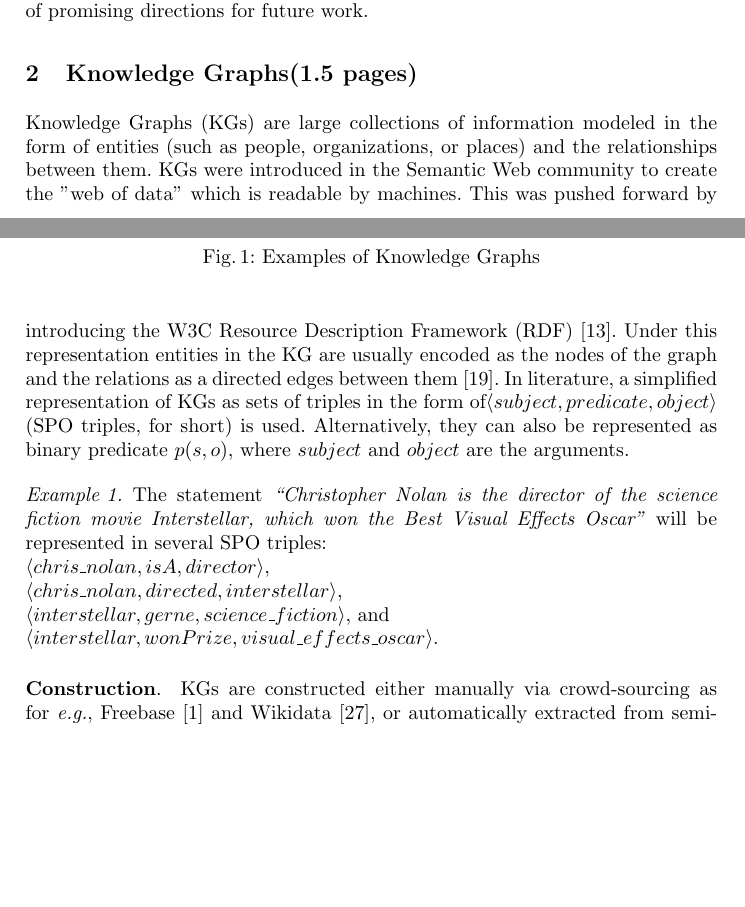
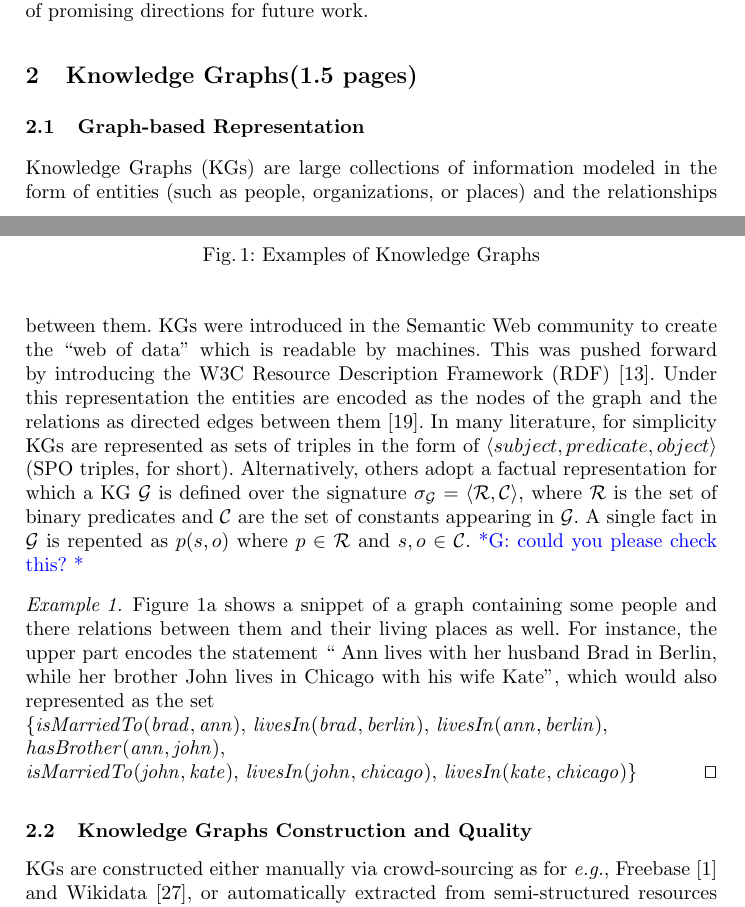
Before and after one commit to hovinhthinh/RW_2018_Rules_KG, a LaTeX thesis (main.tex, which reads sections/02_kgs.tex): two parts of pages 2 and 3 of 19, joined at a grey line, cut so that both start at the same text, the shorter picture padded with empty space. Compiled offline with pdfLaTeX.

Commit message:
edit KGs

```diff
--- a/sections/02_kgs.tex
+++ b/sections/02_kgs.tex
@@ -1,14 +1,20 @@
 \section{Knowledge Graphs(1.5 pages)}
 \label{sec:kgs}
-Knowledge Graphs (KGs) are large collections of information modeled in the form of entities (such as people, organizations, or places) and the relationships between them. KGs were introduced in the Semantic Web community to create the "web of data" which is readable by machines. This was pushed forward by introducing the W3C Resource Description Framework (RDF)~\cite{rdf2004}. Under this representation entities in the KG are usually encoded as the nodes of the graph and the relations as a directed edges between them~\cite{Nickel2015ARO}. In literature, a simplified representation of KGs as sets of triples in the form of$\tuple{subject, predicate,object}$ (SPO triples, for short) is used. Alternatively, they can also be represented as binary predicate $p(s,o)$, where $subject$ and $object$ are the arguments.
 
-\begin{example}
-The statement \textit{``Christopher Nolan is the director of the science fiction movie Interstellar, which won the Best Visual Effects Oscar"} will be represented in several SPO triples:\\
-$\tuple{chris\_nolan, isA, director}$,\\
-$\tuple{chris\_nolan, directed, interstellar}$,\\
-$\tuple{interstellar, gerne, science\_fiction}$, and \\
-$\tuple{interstellar, wonPrize, visual\_effects\_oscar}$.
+\subsection{Graph-based Representation}
+Knowledge Graphs (KGs) are large collections of information modeled in the form of entities (such as people, organizations, or places) and the relationships between them. KGs were introduced in the Semantic Web community to create the ``web of data" which is readable by machines. This was pushed forward by introducing the W3C Resource Description Framework (RDF)~\cite{rdf2004}. Under this representation the entities are encoded as the nodes of the graph and the relations as directed edges between them~\cite{Nickel2015ARO}. In many literature, for simplicity KGs are represented as sets of triples in the form of $\tuple{subject, predicate,object}$ (SPO triples, for short). Alternatively, %they can also be represented as binary predicate $p(s,o)$, where the subject $s$ and the object $o$ are its the arguments.
+%Formally,
+others adopt a factual representation for which a KG $\cG$ is defined over the signature $\sigma_{\cG}=\tuple{\cR,\cC}$, where $\cR$ is the set of binary predicates and $\cC$  are the set of constants appearing in $\cG$.  A single fact in $\cG$ is repented as $p(s,o)$ where $p \in \cR$ and $s,o \in \cC$. \gad{could you please check this?}
+
+\begin{example} Figure~\ref{rdf} shows a snippet of a graph containing some people and there relations between them and their living places as well. For instance, the upper part encodes the statement `` Ann lives with her husband Brad in Berlin, while her brother John lives in Chicago with his wife Kate'', which would also represented as the set \\$\{ \mi{isMarriedTo(brad, ann)}$,  $\mi{livesIn(brad, berlin)}$, $\mi{livesIn(ann, berlin)}$,\\ $\mi{hasBrother(ann, john)}$,\\ $\mi{isMarriedTo(john, kate)}$, $\mi{livesIn(john, chicago)}$, $\mi{livesIn(kate, chicago)} \}$ \qed
 \end{example}
+%\begin{example}
+%The statement \textit{``Christopher Nolan is the director of the science fiction movie Interstellar, which won the Best Visual Effects Oscar"} will be represented in several SPO triples:\\
+%$\tuple{chris\_nolan, isA, director}$,\\
+%$\tuple{chris\_nolan, directed, interstellar}$,\\
+%$\tuple{interstellar, gerne, science\_fiction}$, and \\
+%$\tuple{interstellar, wonPrize, visual\_effects\_oscar}$.
+%\end{example}
 
 
 
@@ -17,9 +23,12 @@ $\tuple{interstellar, wonPrize, visual\_effects\_oscar}$.
 %about people, organizations, places, etc. Predicates encodes the relations between them, \eg $\tuple{einstein, wasBornIn, Ulm}$. KGs can also be represented similar to formal logic syntax as binary predicate $p(s,o)$, where $subject$ and $object$ are the arguments. KGs can be seen as instantiations for some ontological schema.
 %\leanparagraph{Definition}
 
-\leanparagraph{Construction} KGs are constructed either manually via crowd-sourcing as for \eg Freebase~\cite{Freebase} and Wikidata~\cite{wikidata}, or automatically extracted from semi-structured resources such as Wikipedia, like  YAGO~\cite{yago} and DBpedia~\cite{dbpedia}, or from unstructured resources resulting in KGs such as  NELL~\cite{nell}, KnowledgeVault~\cite{KnowledgeVault}. Table~\ref{tab:kgs}, shows examples for several available KGs (extended discussions can be found in~\cite{Nickel2015ARO,DBLP:journals/semweb/Paulheim17}).
+\subsection{Knowledge Graphs Construction and Quality}
+KGs are constructed either manually via crowd-sourcing as for \eg Freebase~\cite{Freebase} and Wikidata~\cite{wikidata}, or automatically extracted from semi-structured resources such as Wikipedia, like  YAGO~\cite{yago} and DBpedia~\cite{dbpedia}, or from unstructured resources resulting in KGs such as  NELL~\cite{nell}, KnowledgeVault~\cite{KnowledgeVault}. Table~\ref{tab:kgs}, shows examples for several available KGs (extended discussions can be found in~\cite{Nickel2015ARO,DBLP:journals/semweb/Paulheim17}).
 
 
-\leanparagraph{KGs quality} Both manually and automatically KGs are still far from modeling the real world in two aspects: (i) they are still \textit{incomplete} with relatively \textit{low coverage} for the existing entities and their relationships. (ii) they are \textit{inaccurate} due to the extraction errors and the heuristic methods applied while construction as well.
+Both manually and automatically KGs are still far from modeling the real world in two aspects: (i) they are still \textit{incomplete} with relatively \textit{low coverage} for the existing entities and their relationships. (ii) they are \textit{inaccurate} due to the extraction errors and the heuristic methods applied while construction as well.
+
+
 
 \leanparagraph{Closed World vs. Open World assumptions} Existing KGs consists of positive facts only (\ie true relations). There are two paradigms to interpret the missing fact: (i) under closed world assumption (CWA), in which missing relations (\ie edges) indicates false relationship. For example, \gad{to be added according to the global example}. (ii) under open world assumption (OWA), such that non-existing relations are interpreted as unknown and can be either true or false. Given the \textit{incompleteness} and \textit{inaccuracy} of the existing real life KGs, they are usually interpreted under OWA~\cite{Nickel2015ARO}.
```
